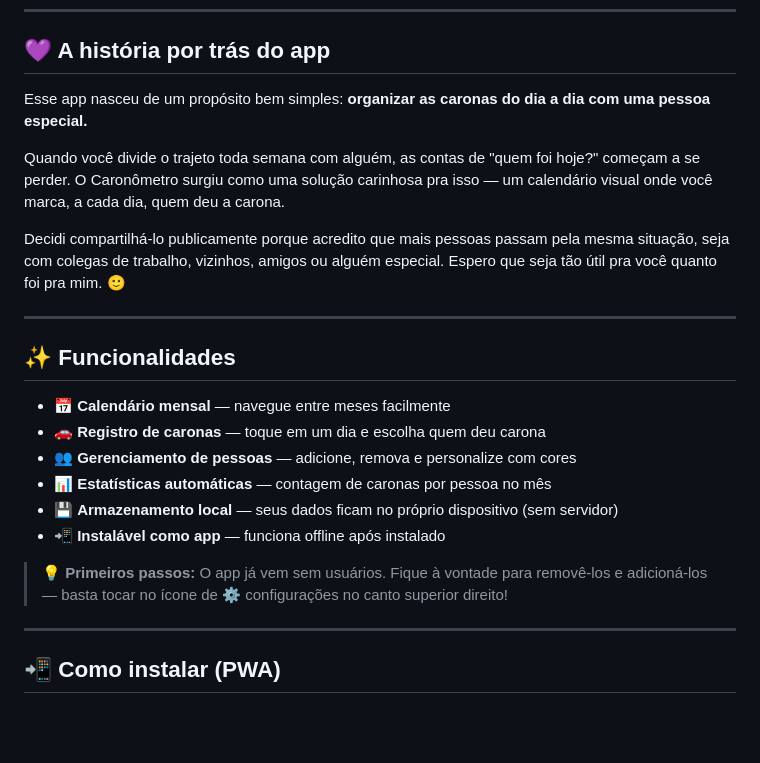
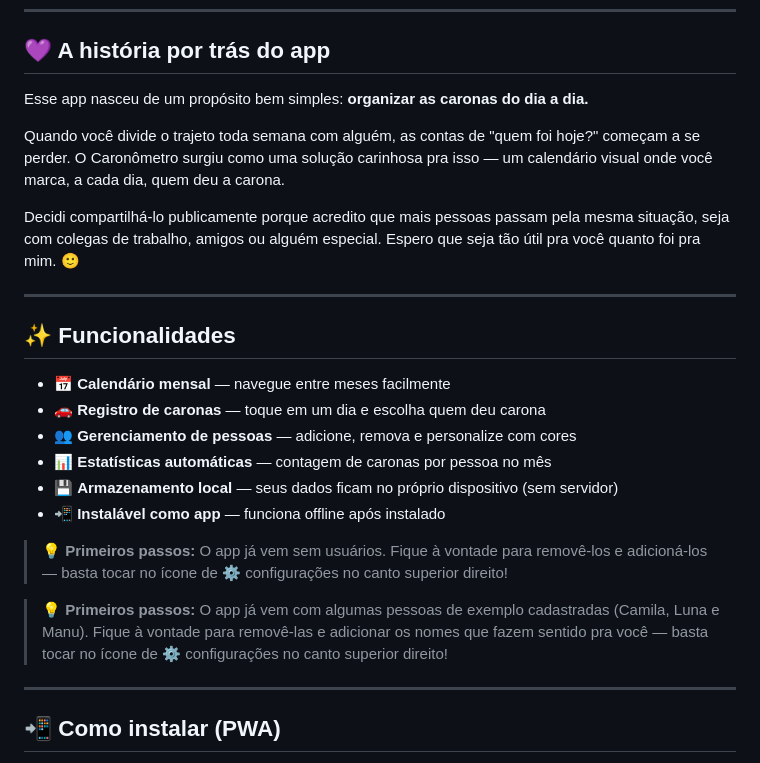
Before and after one commit to berelels/caronometro, a Markdown page: README.md, the part around the change. GitHub-like rendering; blank space fills up the shorter version.

Commit message:
docs: adiciona nota sobre pessoas de exemplo no README

```diff
--- a/README.md
+++ b/README.md
@@ -15,11 +15,11 @@
 
 ## 💜 A história por trás do app
 
-Esse app nasceu de um propósito bem simples: **organizar as caronas do dia a dia com uma pessoa especial.**
+Esse app nasceu de um propósito bem simples: **organizar as caronas do dia a dia.**
 
 Quando você divide o trajeto toda semana com alguém, as contas de "quem foi hoje?" começam a se perder. O Caronômetro surgiu como uma solução carinhosa pra isso — um calendário visual onde você marca, a cada dia, quem deu a carona.
 
-Decidi compartilhá-lo publicamente porque acredito que mais pessoas passam pela mesma situação, seja com colegas de trabalho, vizinhos, amigos ou alguém especial. Espero que seja tão útil pra você quanto foi pra mim. 🙂
+Decidi compartilhá-lo publicamente porque acredito que mais pessoas passam pela mesma situação, seja com colegas de trabalho, amigos ou alguém especial. Espero que seja tão útil pra você quanto foi pra mim. 🙂
 
 ---
 
@@ -32,6 +32,8 @@ Decidi compartilhá-lo publicamente porque acredito que mais pessoas passam pela
 - 💾 **Armazenamento local** — seus dados ficam no próprio dispositivo (sem servidor)
 - 📲 **Instalável como app** — funciona offline após instalado
 > **💡 Primeiros passos:** O app já vem sem usuários. Fique à vontade para removê-los e adicioná-los — basta tocar no ícone de ⚙️ configurações no canto superior direito!
+
+> **💡 Primeiros passos:** O app já vem com algumas pessoas de exemplo cadastradas (Camila, Luna e Manu). Fique à vontade para removê-las e adicionar os nomes que fazem sentido pra você — basta tocar no ícone de ⚙️ configurações no canto superior direito!
 
 ---
 
```
